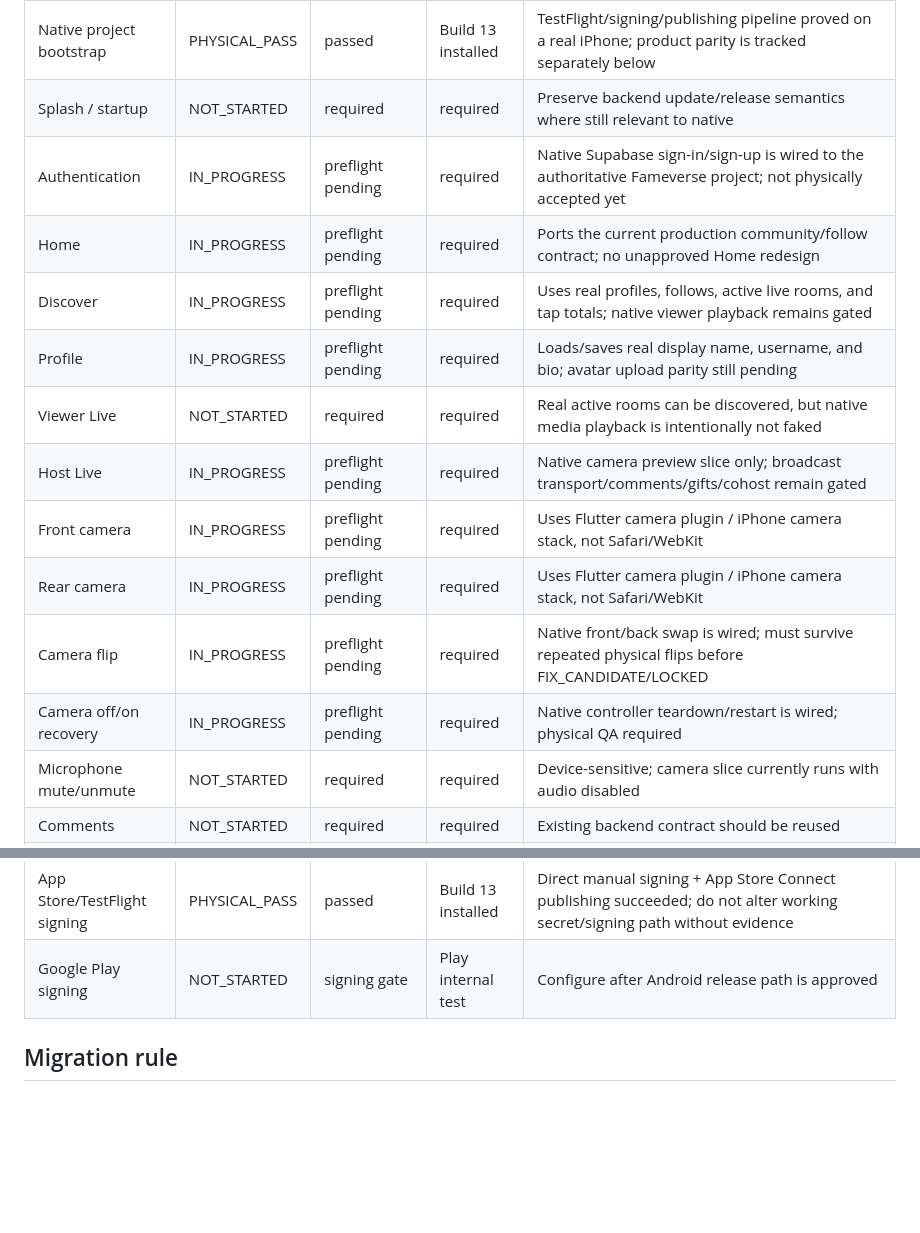
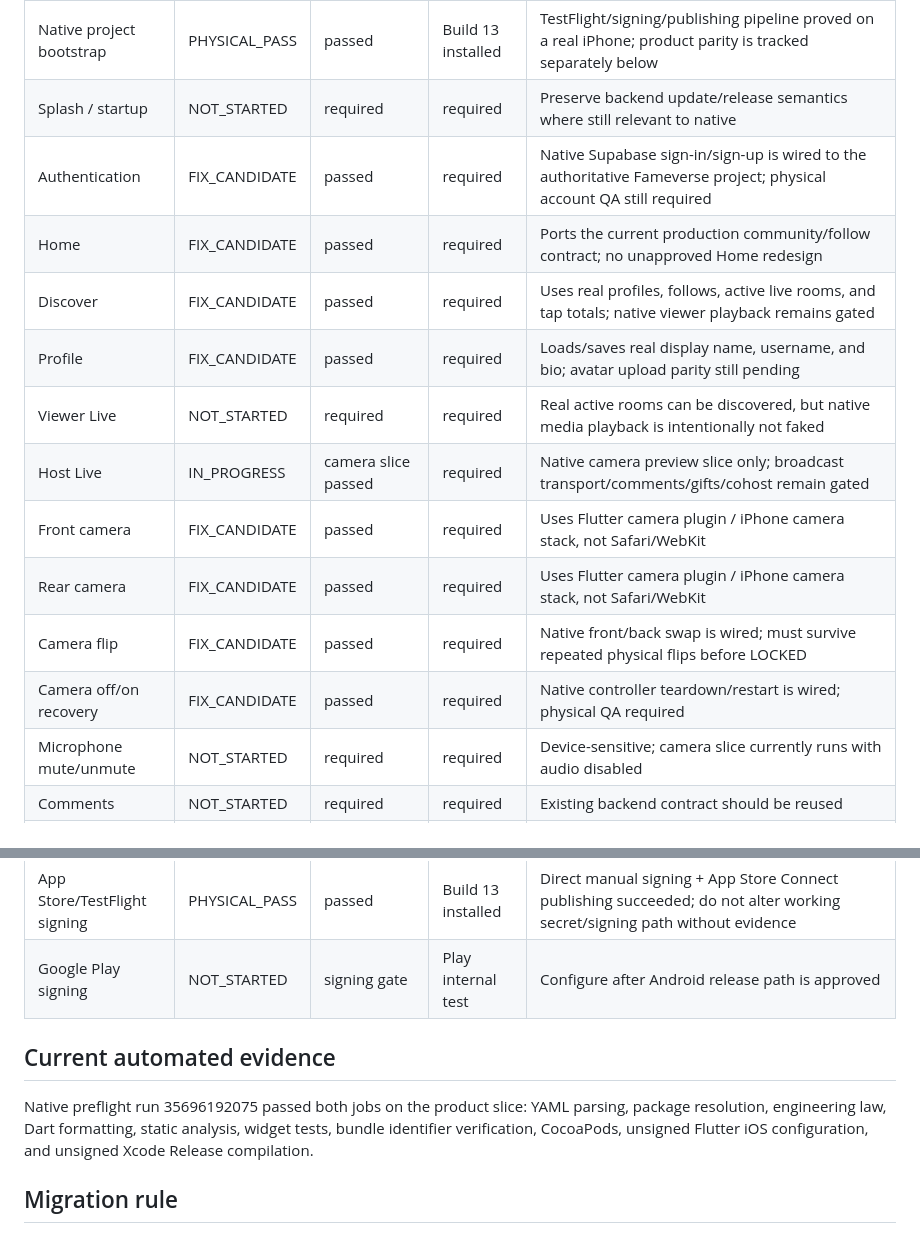
Before and after one commit to Lilmun02/Fameverse-Live-, a Markdown page: docs/NATIVE_PARITY_MATRIX.md, 2 parts joined by grey strips. Rendered like a GitHub page; blank space fills up the shorter version.

Commit message:
docs: record green native product preflight

```diff
--- a/docs/NATIVE_PARITY_MATRIX.md
+++ b/docs/NATIVE_PARITY_MATRIX.md
@@ -8,16 +8,16 @@ Status values: NOT_STARTED, IN_PROGRESS, FIX_CANDIDATE, PHYSICAL_PASS, LOCKED, B
 | --- | --- | --- | --- | --- |
 | Native project bootstrap | PHYSICAL_PASS | passed | Build 13 installed | TestFlight/signing/publishing pipeline proved on a real iPhone; product parity is tracked separately below |
 | Splash / startup | NOT_STARTED | required | required | Preserve backend update/release semantics where still relevant to native |
-| Authentication | IN_PROGRESS | preflight pending | required | Native Supabase sign-in/sign-up is wired to the authoritative Fameverse project; not physically accepted yet |
-| Home | IN_PROGRESS | preflight pending | required | Ports the current production community/follow contract; no unapproved Home redesign |
-| Discover | IN_PROGRESS | preflight pending | required | Uses real profiles, follows, active live rooms, and tap totals; native viewer playback remains gated |
-| Profile | IN_PROGRESS | preflight pending | required | Loads/saves real display name, username, and bio; avatar upload parity still pending |
+| Authentication | FIX_CANDIDATE | passed | required | Native Supabase sign-in/sign-up is wired to the authoritative Fameverse project; physical account QA still required |
+| Home | FIX_CANDIDATE | passed | required | Ports the current production community/follow contract; no unapproved Home redesign |
+| Discover | FIX_CANDIDATE | passed | required | Uses real profiles, follows, active live rooms, and tap totals; native viewer playback remains gated |
+| Profile | FIX_CANDIDATE | passed | required | Loads/saves real display name, username, and bio; avatar upload parity still pending |
 | Viewer Live | NOT_STARTED | required | required | Real active rooms can be discovered, but native media playback is intentionally not faked |
-| Host Live | IN_PROGRESS | preflight pending | required | Native camera preview slice only; broadcast transport/comments/gifts/cohost remain gated |
-| Front camera | IN_PROGRESS | preflight pending | required | Uses Flutter camera plugin / iPhone camera stack, not Safari/WebKit |
-| Rear camera | IN_PROGRESS | preflight pending | required | Uses Flutter camera plugin / iPhone camera stack, not Safari/WebKit |
-| Camera flip | IN_PROGRESS | preflight pending | required | Native front/back swap is wired; must survive repeated physical flips before FIX_CANDIDATE/LOCKED |
-| Camera off/on recovery | IN_PROGRESS | preflight pending | required | Native controller teardown/restart is wired; physical QA required |
+| Host Live | IN_PROGRESS | camera slice passed | required | Native camera preview slice only; broadcast transport/comments/gifts/cohost remain gated |
+| Front camera | FIX_CANDIDATE | passed | required | Uses Flutter camera plugin / iPhone camera stack, not Safari/WebKit |
+| Rear camera | FIX_CANDIDATE | passed | required | Uses Flutter camera plugin / iPhone camera stack, not Safari/WebKit |
+| Camera flip | FIX_CANDIDATE | passed | required | Native front/back swap is wired; must survive repeated physical flips before LOCKED |
+| Camera off/on recovery | FIX_CANDIDATE | passed | required | Native controller teardown/restart is wired; physical QA required |
 | Microphone mute/unmute | NOT_STARTED | required | required | Device-sensitive; camera slice currently runs with audio disabled |
 | Comments | NOT_STARTED | required | required | Existing backend contract should be reused |
 | FameTaps | NOT_STARTED | required | required | Preserve authoritative tap rules |
@@ -37,5 +37,9 @@ Status values: NOT_STARTED, IN_PROGRESS, FIX_CANDIDATE, PHYSICAL_PASS, LOCKED, B
 | App Store/TestFlight signing | PHYSICAL_PASS | passed | Build 13 installed | Direct manual signing + App Store Connect publishing succeeded; do not alter working secret/signing path without evidence |
 | Google Play signing | NOT_STARTED | signing gate | Play internal test | Configure after Android release path is approved |
 
+## Current automated evidence
+
+Native preflight run 35696192075 passed both jobs on the product slice: YAML parsing, package resolution, engineering law, Dart formatting, static analysis, widget tests, bundle identifier verification, CocoaPods, unsigned Flutter iOS configuration, and unsigned Xcode Release compilation.
+
 ## Migration rule
 A row may move to LOCKED only when its required automated and physical columns are satisfied for the exact native build. Do not inherit LOCKED status from the PWA automatically.
```
